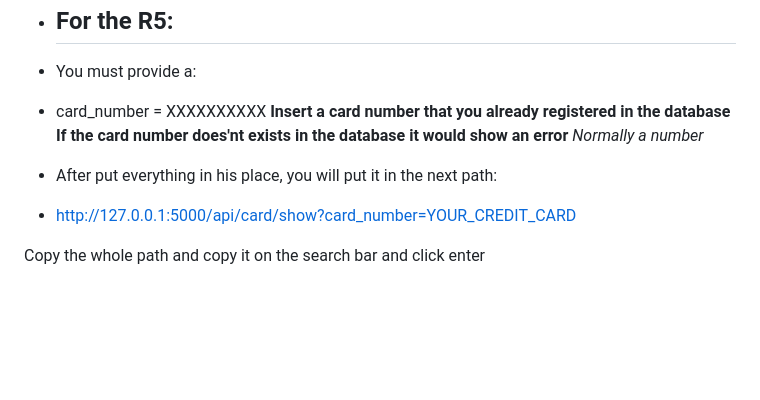
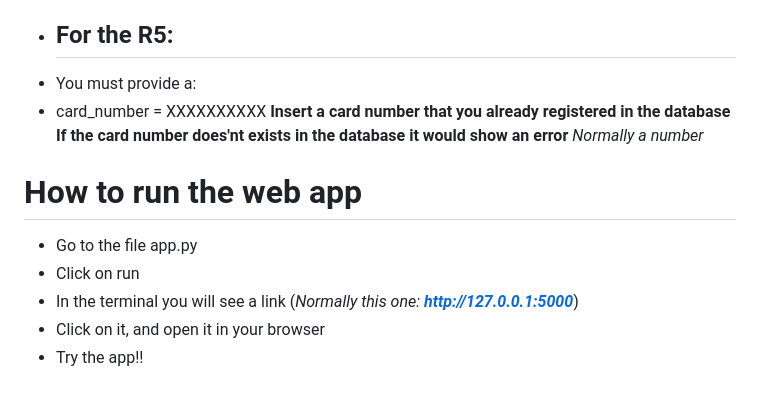
Before and after one commit to BasHdezDev/LeanCodeFirstPractice, a Markdown page: README.md, the part around the change. Rendered like a GitHub page; blank space fills up the shorter version.

Commit message:
Updated how to run the web app

```diff
--- a/README.md
+++ b/README.md
@@ -122,8 +122,11 @@ Copy the whole path and copy it on the search bar and click enter
 - You must provide a:
 - card_number = XXXXXXXXXX        **Insert a card number that you already registered in the database** **If the card number does'nt exists in the database it would show an error** *Normally a number*
 
-- After put everything in his place, you will put it in the next path:
 
-- http://127.0.0.1:5000/api/card/show?card_number=YOUR_CREDIT_CARD
+# How to run the web app
 
-Copy the whole path and copy it on the search bar and click enter
+- Go to the file app.py
+- Click on run
+- In the terminal you will see a link (*Normally this one: **http://127.0.0.1:5000***)
+- Click on it, and open it in your browser
+- Try the app!!
```
